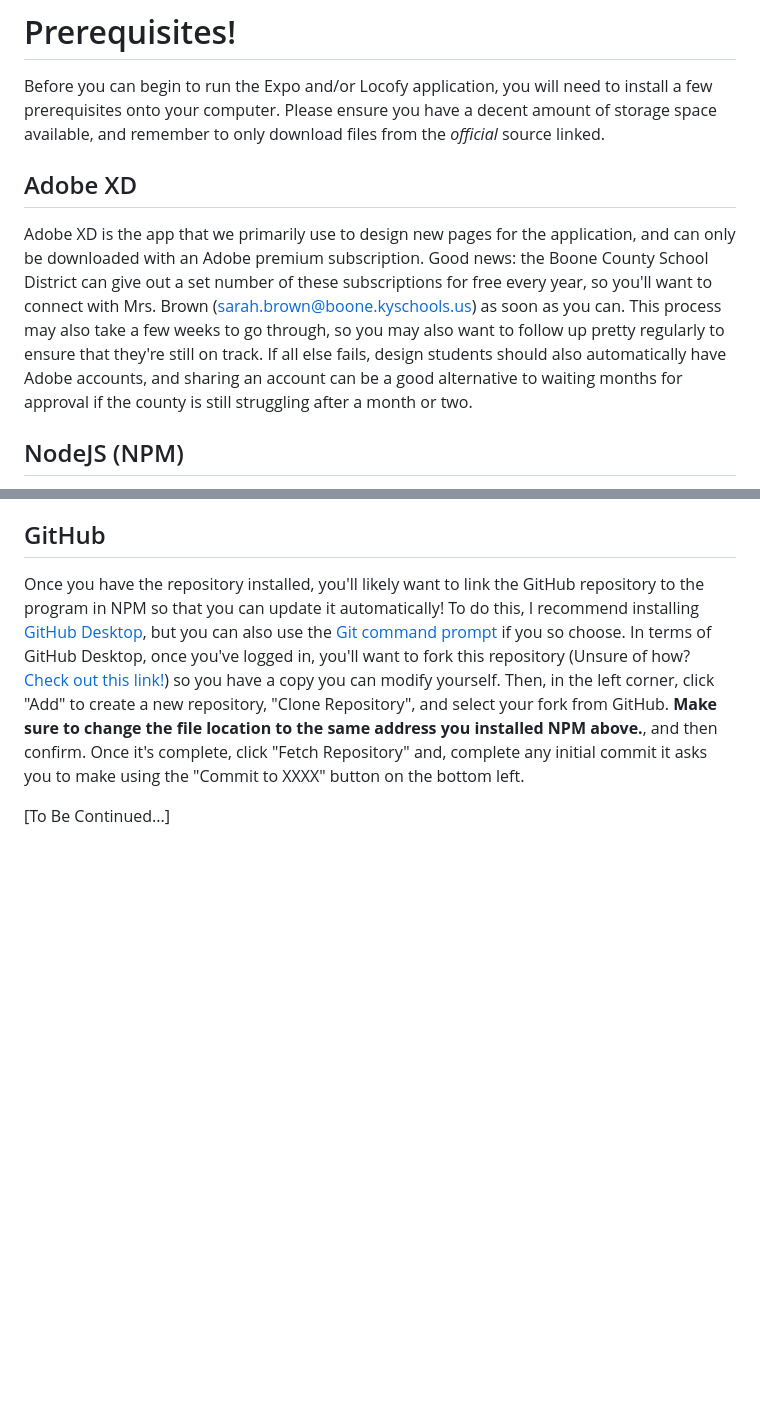
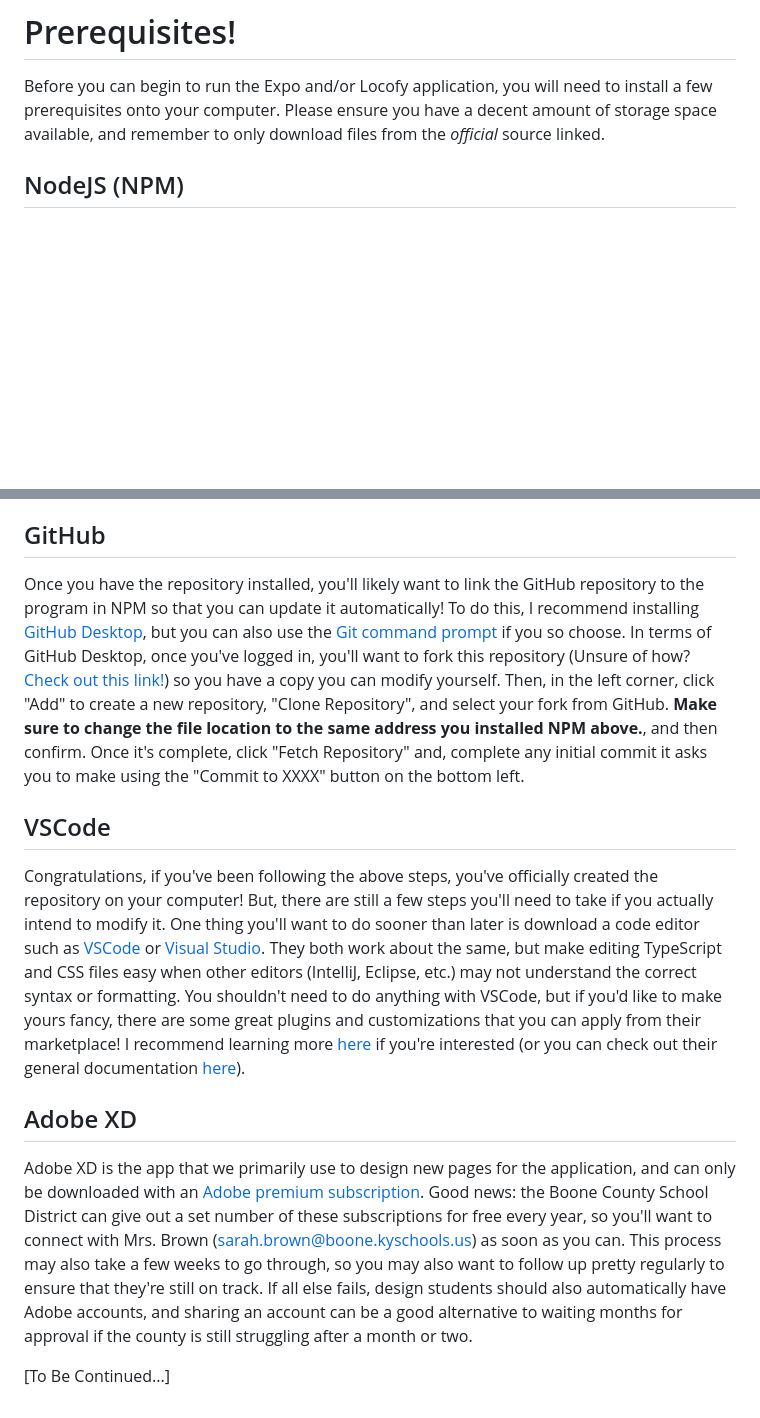
Before and after one commit to cstarflowers/KYColleges, a Markdown page: docs/!! Prerequisites.md, 2 parts joined by grey strips. Drawn GitHub-style; blank space fills up the shorter version.

```diff
--- a/docs/!! Prerequisites.md
+++ b/docs/!! Prerequisites.md
@@ -1,8 +1,5 @@
 # Prerequisites!
 Before you can begin to run the Expo and/or Locofy application, you will need to install a few prerequisites onto your computer. Please ensure you have a decent amount of storage space available, and remember to only download files from the *official* source linked.
-
-## Adobe XD
-Adobe XD is the app that we primarily use to design new pages for the application, and can only be downloaded with an Adobe premium subscription. Good news: the Boone County School District can give out a set number of these subscriptions for free every year, so you'll want to connect with Mrs. Brown (sarah.brown@boone.kyschools.us) as soon as you can. This process may also take a few weeks to go through, so you may also want to follow up pretty regularly to ensure that they're still on track. If all else fails, design students should also automatically have Adobe accounts, and sharing an account can be a good alternative to waiting months for approval if the county is still struggling after a month or two.
 
 ## NodeJS (NPM)
 To install NPM, you'll need to be on a Windows device. From there, you can open Command Prompt by clicking the Windows key and typing `cmd`. I recommend creating a new folder for your files on your Desktop, then navigating to it in Command Prompt using `cd C:\location` (e.g. mine is C:\Users\staro\OneDrive\Desktop\Development\KYColleges). Then, write `npm install -g npm`.
@@ -16,4 +13,10 @@ To start the project, you can run `npm start`, then open the weblink http://loca
 ## GitHub
 Once you have the repository installed, you'll likely want to link the GitHub repository to the program in NPM so that you can update it automatically! To do this, I recommend installing [GitHub Desktop](https://github.com/apps/desktop), but you can also use the [Git command prompt](https://git-scm.com/) if you so choose. In terms of GitHub Desktop, once you've logged in, you'll want to fork this repository (Unsure of how? [Check out this link!](https://git-scm.com/)\) so you have a copy you can modify yourself. Then, in the left corner, click "Add" to create a new repository, "Clone Repository", and select your fork from GitHub. **Make sure to change the file location to the same address you installed NPM above.**, and then confirm. Once it's complete, click "Fetch Repository" and, complete any initial commit it asks you to make using the "Commit to XXXX" button on the bottom left.
 
+## VSCode
+Congratulations, if you've been following the above steps, you've officially created the repository on your computer! But, there are still a few steps you'll need to take if you actually intend to modify it. One thing you'll want to do sooner than later is download a code editor such as [VSCode](https://code.visualstudio.com/download) or [Visual Studio](https://visualstudio.microsoft.com/downloads/). They both work about the same, but make editing TypeScript and CSS files easy when other editors (IntelliJ, Eclipse, etc.) may not understand the correct syntax or formatting. You shouldn't need to do anything with VSCode, but if you'd like to make yours fancy, there are some great plugins and customizations that you can apply from their marketplace! I recommend learning more [here](https://code.visualstudio.com/docs/configure/extensions/extension-marketplace) if you're interested (or you can check out their general documentation [here](https://code.visualstudio.com/docs)\).
+
+## Adobe XD
+Adobe XD is the app that we primarily use to design new pages for the application, and can only be downloaded with an [Adobe premium subscription](https://www.adobe.com/creativecloud/plans.html). Good news: the Boone County School District can give out a set number of these subscriptions for free every year, so you'll want to connect with Mrs. Brown (sarah.brown@boone.kyschools.us) as soon as you can. This process may also take a few weeks to go through, so you may also want to follow up pretty regularly to ensure that they're still on track. If all else fails, design students should also automatically have Adobe accounts, and sharing an account can be a good alternative to waiting months for approval if the county is still struggling after a month or two.
+
 [To Be Continued...]
```
